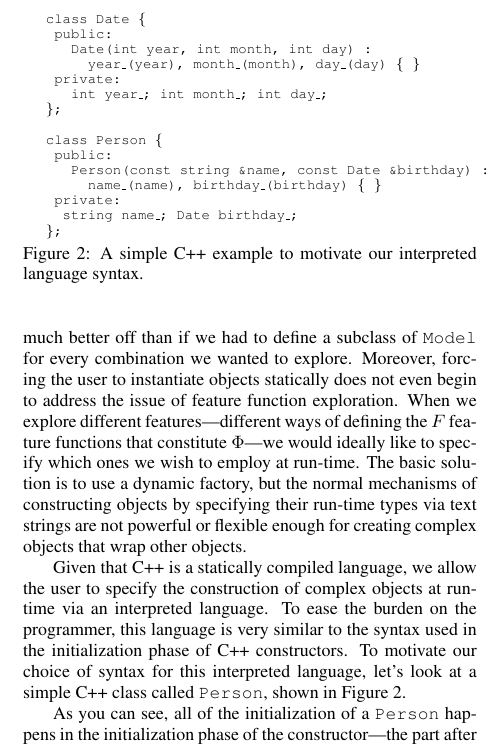
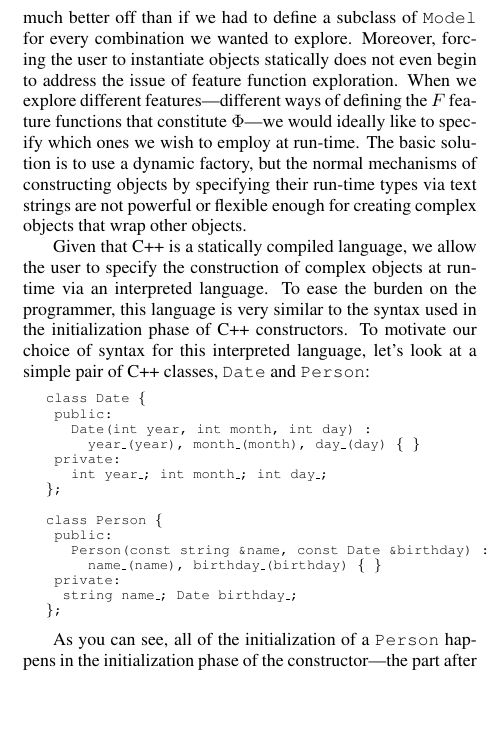
Before and after one commit to dbikel/refr.papers, a LaTeX paper (interspeech-2013/refr.tex): part of one column of page 3 of 5, cut so that both start at the same text, the shorter picture padded with empty space. Compiled offline with pdfLaTeX.

Commit message:
Even more tightening.

```diff
--- a/interspeech-2013/refr.tex
+++ b/interspeech-2013/refr.tex
@@ -528,9 +528,8 @@ Given that C++ is a statically compiled language, we allow the user to specify
 the construction of complex objects at run-time via an interpreted language. To
 ease the burden on the programmer, this language is very similar to the syntax
 used in the initialization phase of C++ constructors. To motivate our choice of
-syntax for this interpreted language, let's look at a simple C++ class called
-\texttt{Person}, shown in Figure \ref{fig:cpp-person-example}.
-\begin{figure}
+syntax for this interpreted language, let's look at a simple pair of C++ classes, \texttt{Date} and \texttt{Person}:
+%\begin{figure}
 \begin{lyxcode}
 %//~A~class~to~represent~a~date~in~the~standard\\
 %//~Gregorian~calendar.
@@ -568,10 +567,10 @@ syntax for this interpreted language, let's look at a simple C++ class called
 
 ~\};
 \end{lyxcode}
-\vspace{-0.2in}
-\caption{\label{fig:cpp-person-example}A simple C++ example to motivate our
-interpreted language syntax.}
-\end{figure}
+%\vspace{-0.2in}
+%\caption{\label{fig:cpp-person-example}A simple C++ example to motivate our
+%interpreted language syntax.}
+%\end{figure}
 
 
 As you can see, all of the initialization of a \texttt{Person} happens
```
